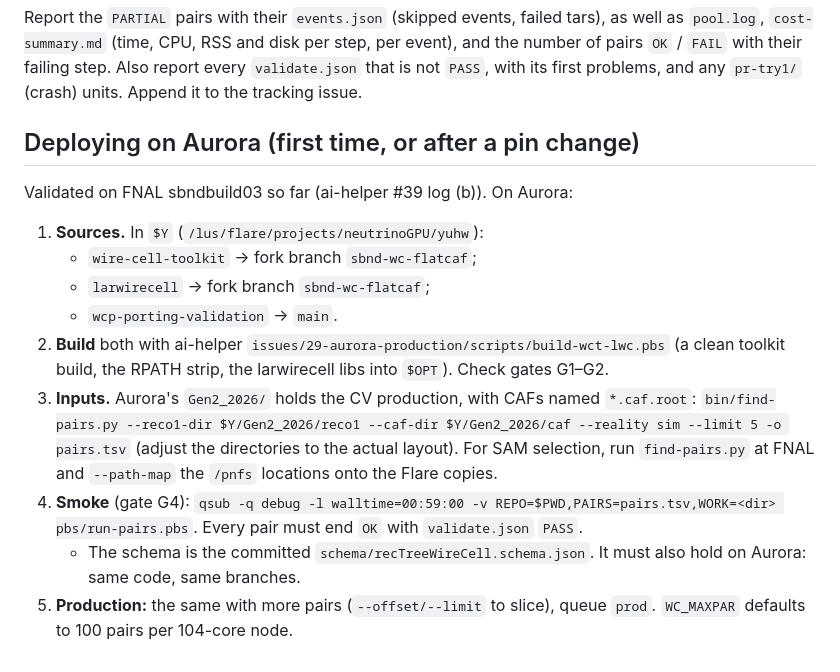
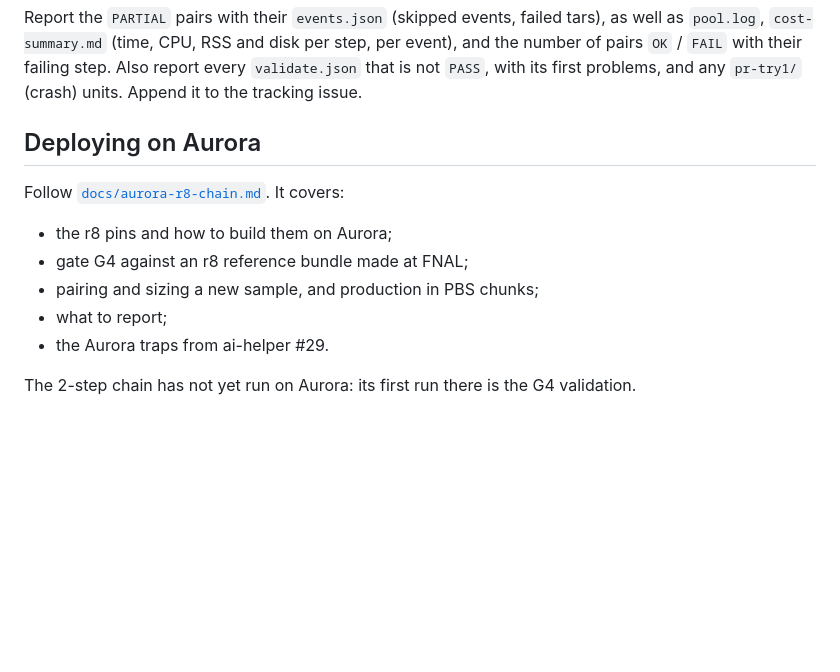
Before and after one commit to HaiwangYu/sbnd-wirecell-production, a Markdown page: aurora/AGENTS.md, the part around the change. Drawn GitHub-style; blank space fills up the shorter version.

```diff
--- a/aurora/AGENTS.md
+++ b/aurora/AGENTS.md
@@ -44,17 +44,13 @@ The development record is ai-helper issue 39 (`wire-cell-toolkit-ai-helper/issue
 
 Report the `PARTIAL` pairs with their `events.json` (skipped events, failed tars), as well as `pool.log`, `cost-summary.md` (time, CPU, RSS and disk per step, per event), and the number of pairs `OK` / `FAIL` with their failing step. Also report every `validate.json` that is not `PASS`, with its first problems, and any `pr-try1/` (crash) units. Append it to the tracking issue.
 
-## Deploying on Aurora (first time, or after a pin change)
+## Deploying on Aurora
 
-Validated on FNAL sbndbuild03 so far (ai-helper #39 log (b)). On Aurora:
-1. **Sources.** In `$Y` (`/lus/flare/projects/neutrinoGPU/yuhw`):
-   - `wire-cell-toolkit` → fork branch `sbnd-wc-flatcaf`;
-   - `larwirecell` → fork branch `sbnd-wc-flatcaf`;
-   - `wcp-porting-validation` → `main`.
-2. **Build** both with ai-helper `issues/29-aurora-production/scripts/build-wct-lwc.pbs` (a clean toolkit build, the RPATH strip, the larwirecell libs into `$OPT`). Check gates G1–G2.
-3. **Inputs.** Aurora's `Gen2_2026/` holds the CV production, with CAFs named `*.caf.root`:
-   `bin/find-pairs.py --reco1-dir $Y/Gen2_2026/reco1 --caf-dir $Y/Gen2_2026/caf --reality sim --limit 5 -o pairs.tsv`
-   (adjust the directories to the actual layout). For SAM selection, run `find-pairs.py` at FNAL and `--path-map` the `/pnfs` locations onto the Flare copies.
-4. **Smoke** (gate G4): `qsub -q debug -l walltime=00:59:00 -v REPO=$PWD,PAIRS=pairs.tsv,WORK=<dir> pbs/run-pairs.pbs`. Every pair must end `OK` with `validate.json` `PASS`.
-   - The schema is the committed `schema/recTreeWireCell.schema.json`. It must also hold on Aurora: same code, same branches.
-5. **Production:** the same with more pairs (`--offset/--limit` to slice), queue `prod`. `WC_MAXPAR` defaults to 100 pairs per 104-core node.
+Follow [`docs/aurora-r8-chain.md`](docs/aurora-r8-chain.md). It covers:
+- the r8 pins and how to build them on Aurora;
+- gate G4 against an r8 reference bundle made at FNAL;
+- pairing and sizing a new sample, and production in PBS chunks;
+- what to report;
+- the Aurora traps from ai-helper #29.
+
+The 2-step chain has not yet run on Aurora: its first run there is the G4 validation.
```
Also changed, not shown: aurora/README.md (+1 -1 lines), aurora/docs/aurora-r8-chain.md (added, +236 -0 lines).
